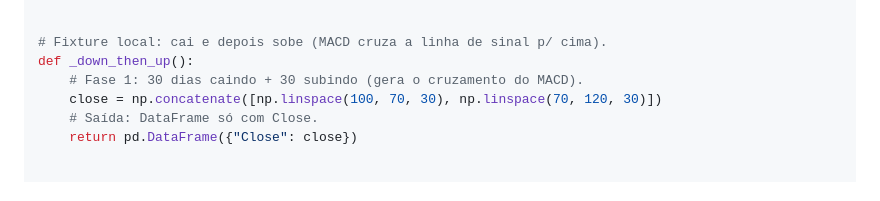
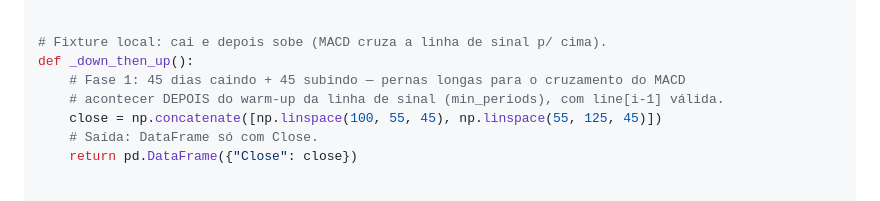
Before and after one commit to GiovanniCharret/robusta_backtest, a Markdown page: planning/2026-07-07-multi-indicator-implementation-plan.md, the part around the change. Rendered like a GitHub page.

Commit message:
docs(plan): amend macd _down_then_up to 45+45 (cross must land after signal warm-up)
Co-Authored-By: Claude Fable 5 <noreply@anthropic.com>

```diff
--- a/planning/2026-07-07-multi-indicator-implementation-plan.md
+++ b/planning/2026-07-07-multi-indicator-implementation-plan.md
@@ -2080,8 +2080,9 @@ from robusta.indicators import macd
 
 # Fixture local: cai e depois sobe (MACD cruza a linha de sinal p/ cima).
 def _down_then_up():
-    # Fase 1: 30 dias caindo + 30 subindo (gera o cruzamento do MACD).
-    close = np.concatenate([np.linspace(100, 70, 30), np.linspace(70, 120, 30)])
+    # Fase 1: 45 dias caindo + 45 subindo — pernas longas para o cruzamento do MACD
+    # acontecer DEPOIS do warm-up da linha de sinal (min_periods), com line[i-1] válida.
+    close = np.concatenate([np.linspace(100, 55, 45), np.linspace(55, 125, 45)])
     # Saída: DataFrame só com Close.
     return pd.DataFrame({"Close": close})
 
```
